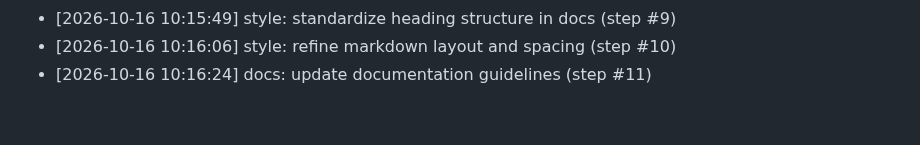
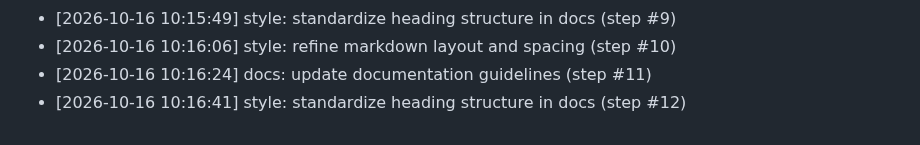
Before and after one commit to AnshulKanodia35/portfolio-starter-kit, a Markdown page: CONTRIBUTIONS.md, the part around the change. Rendered like a GitHub page.

Commit message:
style: standardize heading structure in docs (step #12)
Co-authored-by: AnshulKanodia35 <288319031+AnshulKanodia35@users.noreply.github.com>

```diff
--- a/CONTRIBUTIONS.md
+++ b/CONTRIBUTIONS.md
@@ -291,3 +291,4 @@
 - [2026-10-16 10:15:49] style: standardize heading structure in docs (step #9)
 - [2026-10-16 10:16:06] style: refine markdown layout and spacing (step #10)
 - [2026-10-16 10:16:24] docs: update documentation guidelines (step #11)
+- [2026-10-16 10:16:41] style: standardize heading structure in docs (step #12)
```
